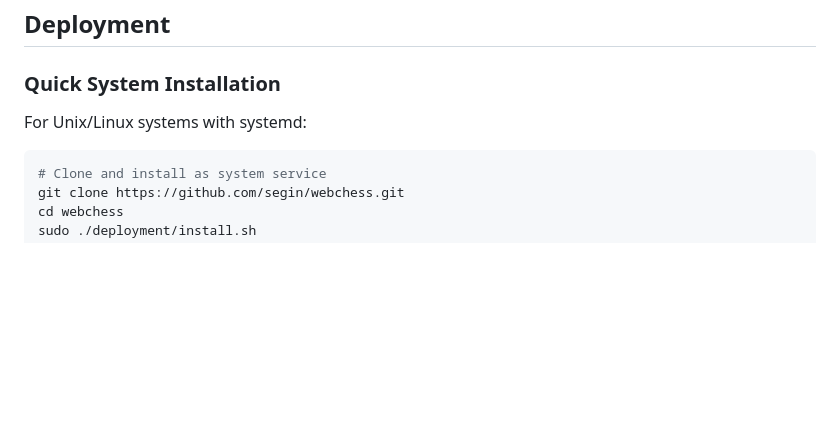
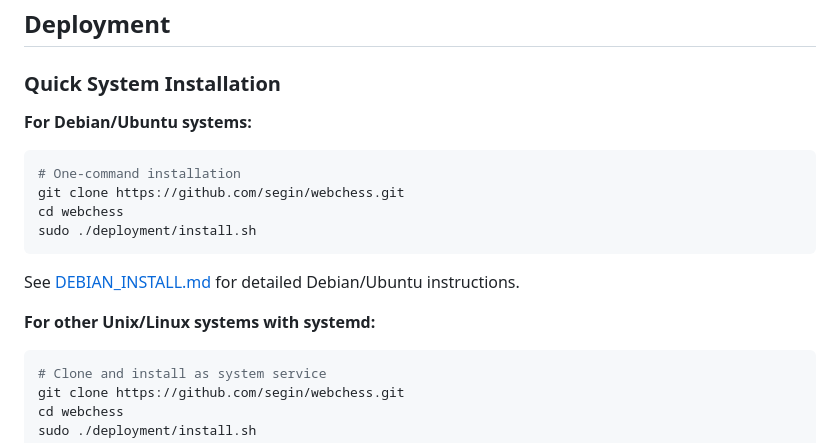
Before and after one commit to segin/webchess, a Markdown page: README.md, the part around the change. Drawn GitHub-style; blank space fills up the shorter version.

````diff
--- a/README.md
+++ b/README.md
@@ -68,7 +68,18 @@ webchess/
 
 ### Quick System Installation
 
-For Unix/Linux systems with systemd:
+**For Debian/Ubuntu systems:**
+
+```bash
+# One-command installation
+git clone https://github.com/segin/webchess.git
+cd webchess
+sudo ./deployment/install.sh
+```
+
+See [DEBIAN_INSTALL.md](DEBIAN_INSTALL.md) for detailed Debian/Ubuntu instructions.
+
+**For other Unix/Linux systems with systemd:**
 
 ```bash
 # Clone and install as system service
````
Also changed, not shown: DEBIAN_INSTALL.md (added, +267 -0 lines).
